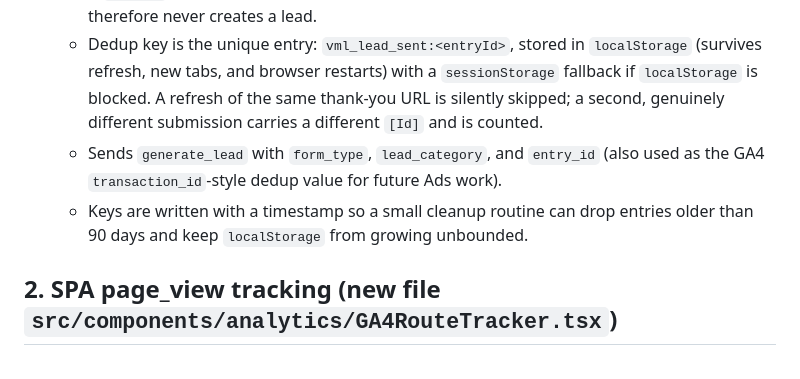
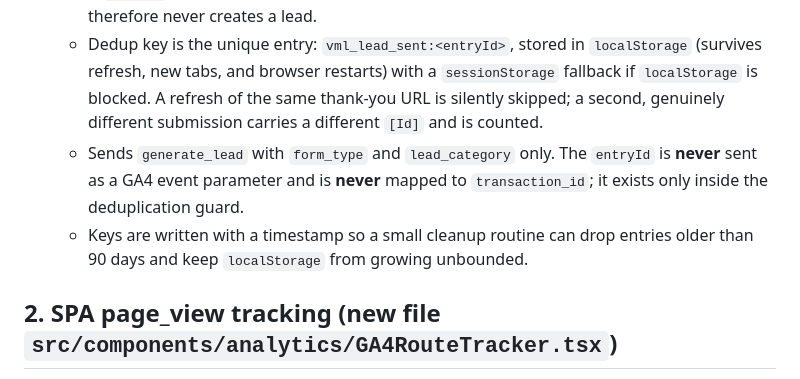
Before and after one commit to jerradgreen/sparkle-shine-letters, a Markdown page: .lovable/plan.md, the part around the change. GitHub-like rendering.

Commit message:
Changes
Co-authored-by: jerradgreen <233347232+jerradgreen@users.noreply.github.com>

```diff
--- a/.lovable/plan.md
+++ b/.lovable/plan.md
@@ -7,8 +7,9 @@ Scope is limited to adding GA4 events. No Google Ads conversion events, no chang
 - `trackLeadOnce(formType, leadCategory, entryId)` — **requires** a Cognito entry ID.
   - If `entryId` is missing or empty, no event is sent at all. A direct visit to a thank-you URL therefore never creates a lead.
   - Dedup key is the unique entry: `vml_lead_sent:<entryId>`, stored in `localStorage` (survives refresh, new tabs, and browser restarts) with a `sessionStorage` fallback if `localStorage` is blocked. A refresh of the same thank-you URL is silently skipped; a second, genuinely different submission carries a different `[Id]` and is counted.
-  - Sends `generate_lead` with `form_type`, `lead_category`, and `entry_id` (also used as the GA4 `transaction_id`-style dedup value for future Ads work).
+  - Sends `generate_lead` with `form_type` and `lead_category` only. The `entryId` is **never** sent as a GA4 event parameter and is **never** mapped to `transaction_id`; it exists only inside the deduplication guard.
   - Keys are written with a timestamp so a small cleanup routine can drop entries older than 90 days and keep `localStorage` from growing unbounded.
+
 
 
 ## 2. SPA page_view tracking (new file `src/components/analytics/GA4RouteTracker.tsx`)
```
